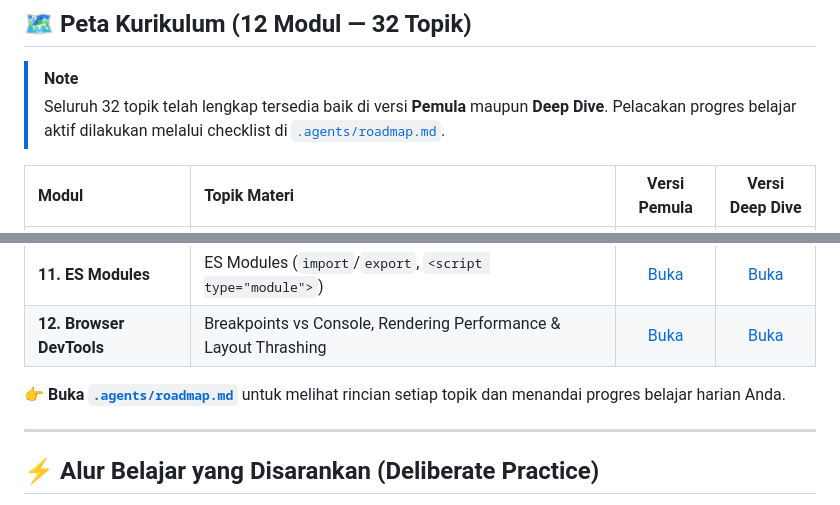
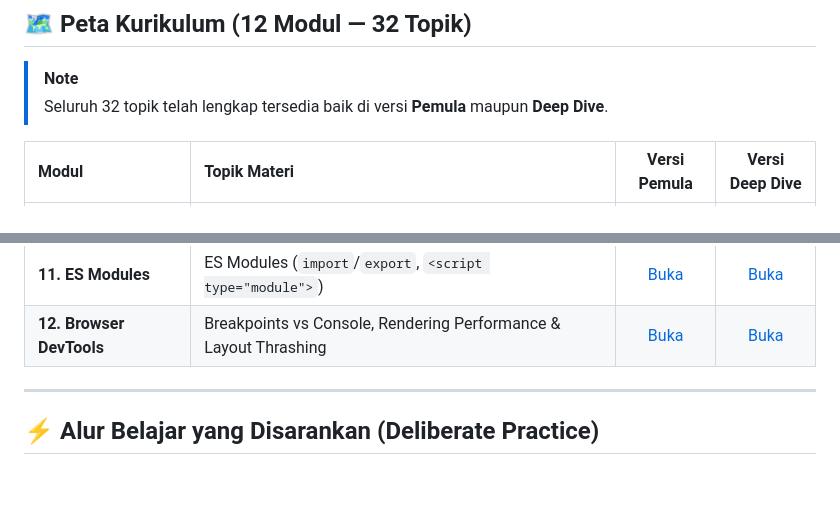
Before and after one commit to AriDPrasetio/js-first-principle, a Markdown page: README.md, 2 parts joined by grey strips. Drawn GitHub-style; blank space fills up the shorter version.

Commit message:
docs(readme): remove reference to deleted roadmap file (#43)

```diff
--- a/README.md
+++ b/README.md
@@ -31,7 +31,7 @@ Tersedia **dua jalur dokumentasi** yang saling melengkapi:
 ## 🗺️ Peta Kurikulum (12 Modul — 32 Topik)
 
 > [!NOTE]
-> Seluruh 32 topik telah lengkap tersedia baik di versi **Pemula** maupun **Deep Dive**. Pelacakan progres belajar aktif dilakukan melalui checklist di [`.agents/roadmap.md`](./.agents/roadmap.md).
+> Seluruh 32 topik telah lengkap tersedia baik di versi **Pemula** maupun **Deep Dive**.
 
 | Modul                          | Topik Materi                                                              |                                         Versi Pemula                                          |                                   Versi Deep Dive                                    |
 | :----------------------------- | :------------------------------------------------------------------------ | :-------------------------------------------------------------------------------------------: | :----------------------------------------------------------------------------------: |
@@ -47,8 +47,6 @@ Tersedia **dua jalur dokumentasi** yang saling melengkapi:
 | **10. Fetch & Errors**         | Fetch API & JSON, Request Error Handling (`AbortController`)              |                       [Buka](./docs-beginner/10-fetch-error-handling/)                        |                       [Buka](./docs/10-fetch-error-handling/)                        |
 | **11. ES Modules**             | ES Modules (`import`/`export`, `<script type="module">`)                  |             [Buka](./docs-beginner/11-es-modules/01-es-modules-import-export.md)              |             [Buka](./docs/11-es-modules/01-es-modules-import-export.md)              |
 | **12. Browser DevTools**       | Breakpoints vs Console, Rendering Performance & Layout Thrashing          |                         [Buka](./docs-beginner/12-browser-devtools/)                          |                         [Buka](./docs/12-browser-devtools/)                          |
-
-👉 **Buka [`.agents/roadmap.md`](./.agents/roadmap.md)** untuk melihat rincian setiap topik dan menandai progres belajar harian Anda.
 
 ---
 
```
